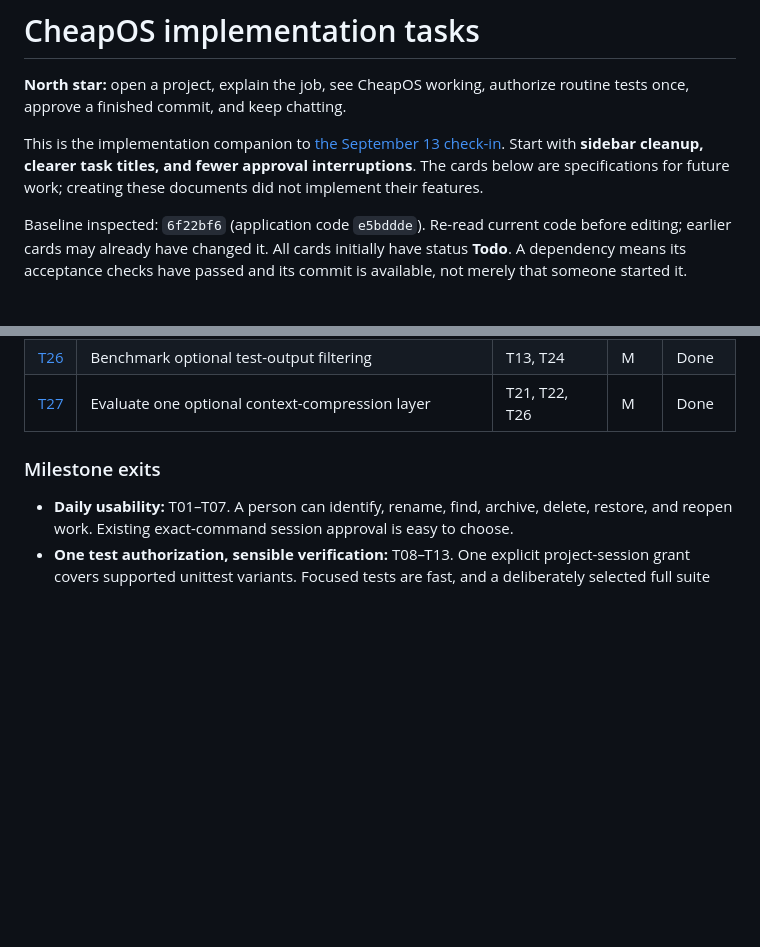
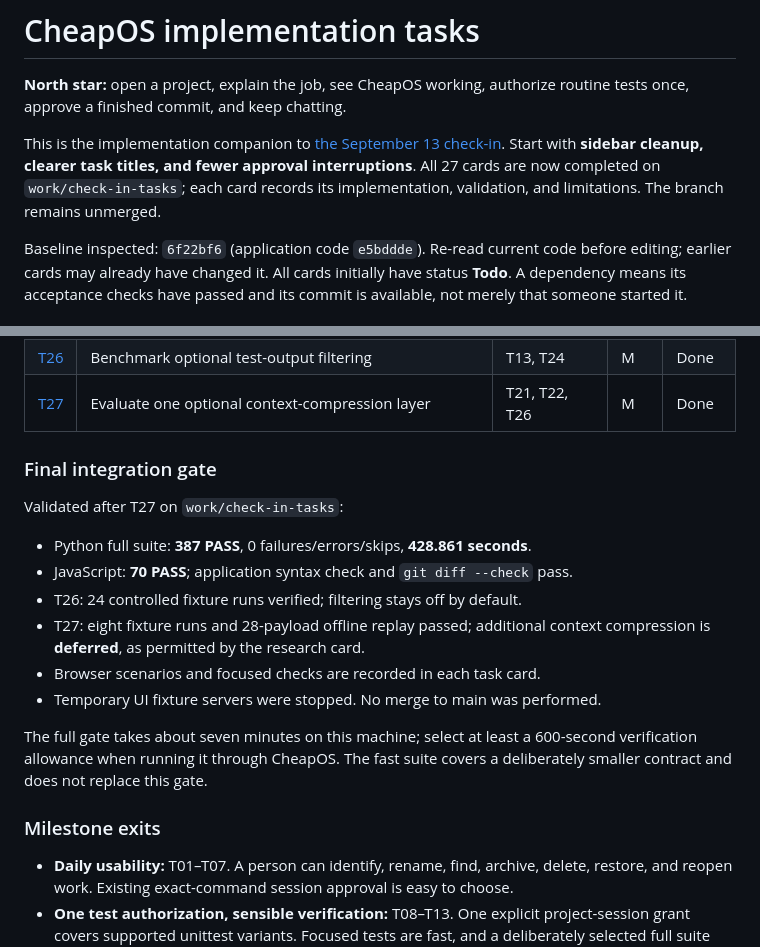
Before and after one commit to cheapoS/CheapoS, a Markdown page: TASKS.md, 2 parts joined by grey strips. Rendered like a GitHub page; blank space fills up the shorter version.

Commit message:
Record successful final integration gate for all 27 tasks

```diff
--- a/TASKS.md
+++ b/TASKS.md
@@ -2,7 +2,7 @@
 
 **North star:** open a project, explain the job, see CheapOS working, authorize routine tests once, approve a finished commit, and keep chatting.
 
-This is the implementation companion to [the September 13 check-in](CHECK_IN_2026-09-13.md). Start with **sidebar cleanup, clearer task titles, and fewer approval interruptions**. The cards below are specifications for future work; creating these documents did not implement their features.
+This is the implementation companion to [the September 13 check-in](CHECK_IN_2026-09-13.md). Start with **sidebar cleanup, clearer task titles, and fewer approval interruptions**. All 27 cards are now completed on `work/check-in-tasks`; each card records its implementation, validation, and limitations. The branch remains unmerged.
 
 Baseline inspected: `6f22bf6` (application code `e5bddde`). Re-read current code before editing; earlier cards may already have changed it. All cards initially have status **Todo**. A dependency means its acceptance checks have passed and its commit is available, not merely that someone started it.
 
@@ -75,6 +75,22 @@ The order is recommended, not a request to run all tasks now. Size is relative:
 | [T25](docs/tasks/T25-model-selection.md) | Model ranking informed by completed work | T24 | M | Done |
 | [T26](docs/tasks/T26-output-filtering.md) | Benchmark optional test-output filtering | T13, T24 | M | Done |
 | [T27](docs/tasks/T27-context-compression.md) | Evaluate one optional context-compression layer | T21, T22, T26 | M | Done |
+
+### Final integration gate
+
+Validated after T27 on `work/check-in-tasks`:
+
+- Python full suite: **387 PASS**, 0 failures/errors/skips, **428.861 seconds**.
+- JavaScript: **70 PASS**; application syntax check and `git diff --check` pass.
+- T26: 24 controlled fixture runs verified; filtering stays off by default.
+- T27: eight fixture runs and 28-payload offline replay passed; additional
+  context compression is **deferred**, as permitted by the research card.
+- Browser scenarios and focused checks are recorded in each task card.
+- Temporary UI fixture servers were stopped. No merge to main was performed.
+
+The full gate takes about seven minutes on this machine; select at least a
+600-second verification allowance when running it through CheapOS. The fast
+suite covers a deliberately smaller contract and does not replace this gate.
 
 ### Milestone exits
 
```
Also changed, not shown: docs/development/test-performance.md (+11 -0 lines).
